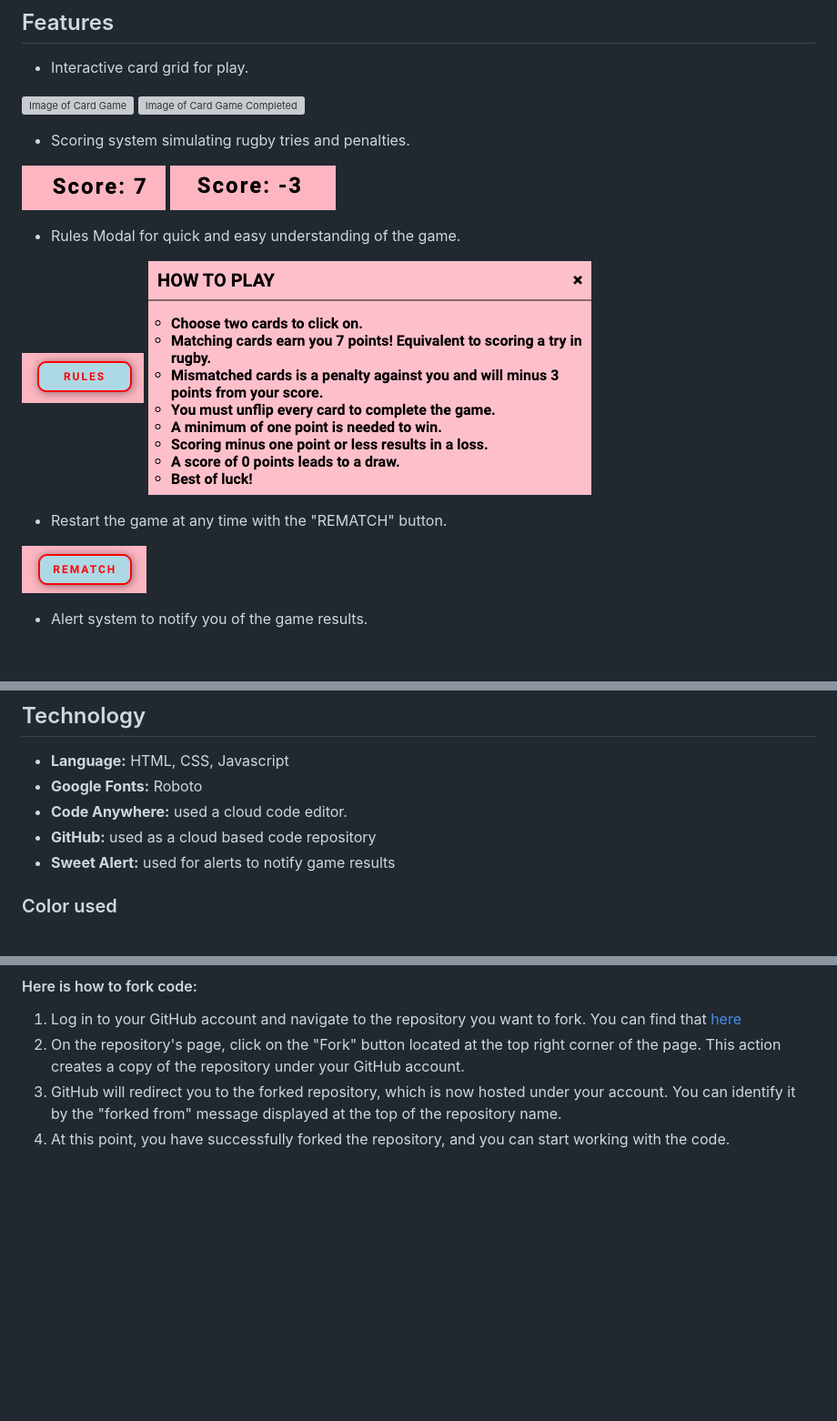
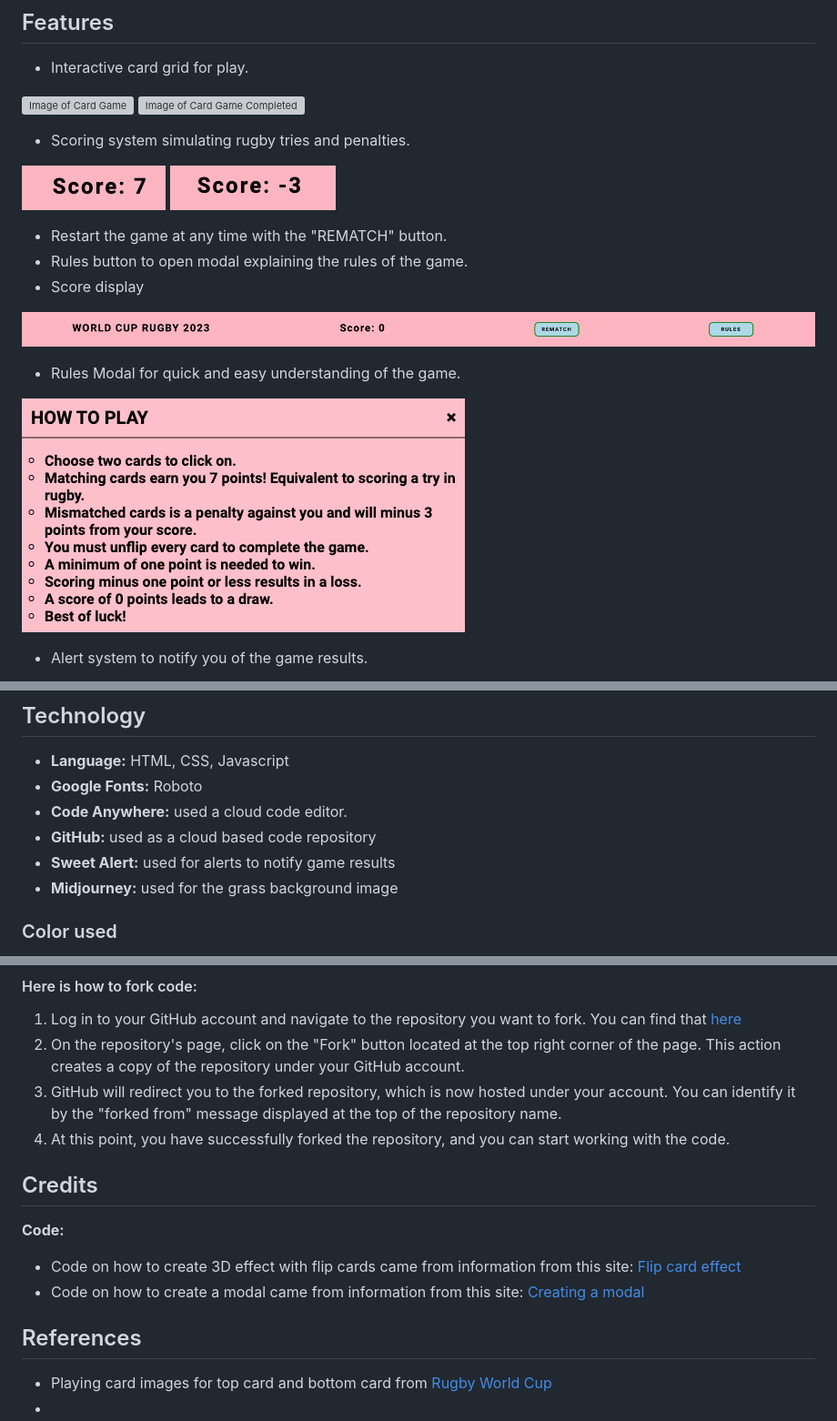
Before and after one commit to DomGambarini/milestone-two-memory-game, a Markdown page: README.md, 3 parts joined by grey strips. Shown: that part at 91% size. GitHub-like rendering; pictures changed too: documentation/image-features/nav-bar.png (added); blank space fills up the shorter version; grey boxes are pictures that could not be loaded.

```diff
--- a/README.md
+++ b/README.md
@@ -88,14 +88,15 @@ As a user of World Cup Rugby 2023 Memory Card Game:
 ![Score Board Try](documentation/image-features/score-display-7points.png)
 ![Score Board Penalty](documentation/image-features/score-display-3points.png)
 
+- Restart the game at any time with the "REMATCH" button.
+- Rules button to open modal explaining the rules of the game.
+- Score display
+
+![Navigation Bar](documentation/image-features/nav-bar.png)
+
 - Rules Modal for quick and easy understanding of the game.
 
-![Rules Button](documentation/image-features/rules-button.png)
-![Rules Modal](documentation/image-features/rules-modal.png)
-
-- Restart the game at any time with the "REMATCH" button.
-
-![Rematch Button](documentation/image-features/rematch-button.png)
+![Modal](documentation/image-features/rules-modal.png)
 
 - Alert system to notify you of the game results.
 
@@ -110,6 +111,7 @@ As a user of World Cup Rugby 2023 Memory Card Game:
 - **Code Anywhere:** used a cloud code editor.
 - **GitHub:** used as a cloud based code repository
 - **Sweet Alert:** used for alerts to notify game results
+- **Midjourney:** used for the grass background image
 
 ### Color used
 
@@ -227,3 +229,15 @@ Forking: refers to creating a personal copy of someone else's repository under y
 2. On the repository's page, click on the "Fork" button located at the top right corner of the page. This action creates a copy of the repository under your GitHub account.
 3. GitHub will redirect you to the forked repository, which is now hosted under your account. You can identify it by the "forked from" message displayed at the top of the repository name.
 4. At this point, you have successfully forked the repository, and you can start working with the code.
+
+## Credits
+
+**Code:**
+
+- Code on how to create 3D effect with flip cards came from information from this site: [Flip card effect](https://www.youtube.com/watch?v=ZniVgo8U7ek)
+- Code on how to create a modal came from information from this site: [Creating a modal](https://www.youtube.com/watch?v=MBaw_6cPmAw&t=613s)
+
+## References
+
+- Playing card images for top card and bottom card from [Rugby World Cup](https://www.rugbyworldcup.com/2023)
+-
```
Also changed, not shown: assets/images/favicon.png (added), 1 other file.
